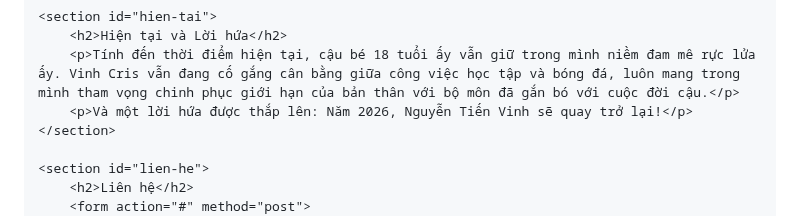
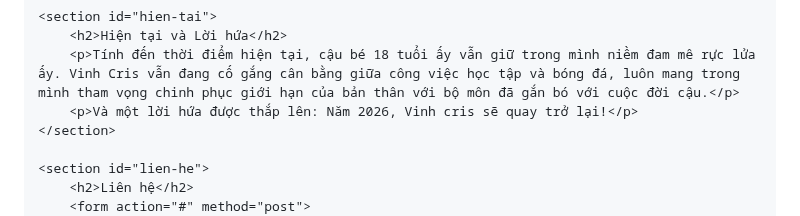
Before and after one commit to vinhcris/vinhcris.github.io, a Markdown page: README.md, the part around the change. GitHub-like rendering.

```diff
--- a/README.md
+++ b/README.md
@@ -230,7 +230,7 @@
     <section id="hien-tai">
         <h2>Hiện tại và Lời hứa</h2>
         <p>Tính đến thời điểm hiện tại, cậu bé 18 tuổi ấy vẫn giữ trong mình niềm đam mê rực lửa ấy. Vinh Cris vẫn đang cố gắng cân bằng giữa công việc học tập và bóng đá, luôn mang trong mình tham vọng chinh phục giới hạn của bản thân với bộ môn đã gắn bó với cuộc đời cậu.</p>
-        <p>Và một lời hứa được thắp lên: Năm 2026, Nguyễn Tiến Vinh sẽ quay trở lại!</p>
+        <p>Và một lời hứa được thắp lên: Năm 2026, Vinh cris sẽ quay trở lại!</p>
     </section>
 
     <section id="lien-he">
```
